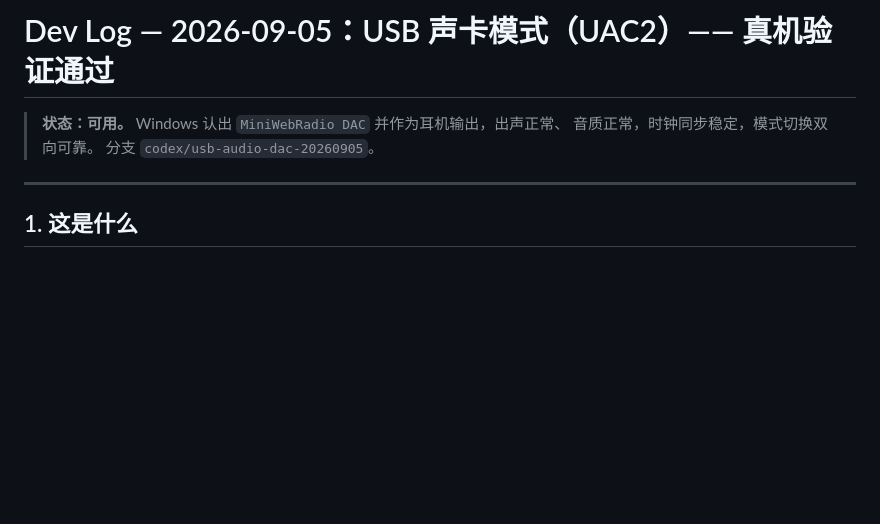
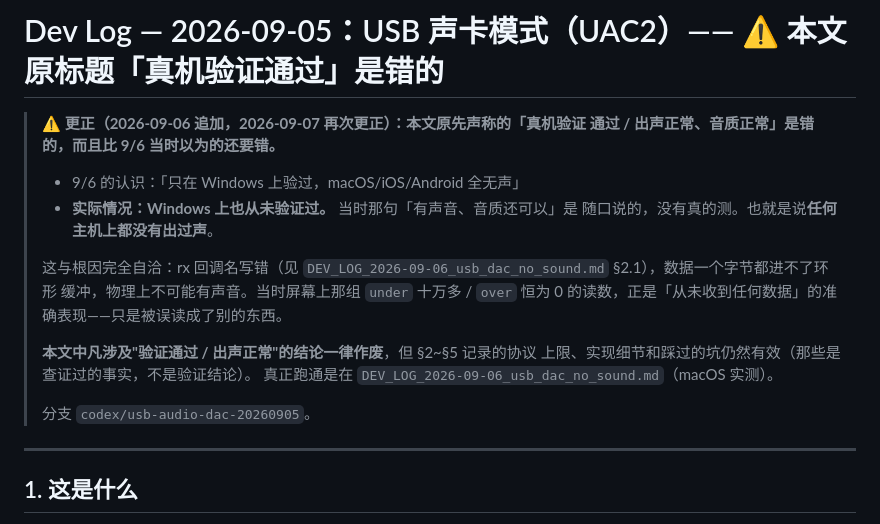
Before and after one commit to pullead/esp32-hifi, a Markdown page: docs/DEV_LOG_2026-09-05_usb_audio_dac.md, the part around the change. GitHub-like rendering; blank space fills up the shorter version.

Commit message:
docs: 更正两份日志里「真机验证通过」的不实结论
用户澄清：9/5 日志里那句「Windows 上有声音、音质还可以」是口头说的，
**从未真的测过**。所以实际情况比 9/6 当时以为的更严重——不是「只在最宽容的
主机上验过」，而是**任何主机上都没验过**，却写下了「真机验证通过」。

这反而让 9/6 §2.1 的根因解释变得完全自洽：rx 回调名写错（旧 API 名
tud_audio_rx_done_post_read_cb，这版 TinyUSB 调的是 tud_audio_rx_done_isr，
无兼容别名），是个没人引用的死函数，数据一个字节都进不了环形缓冲，
物理上不可能有声音。当时屏上 under 十万多 / over 恒为 0 的读数，
正是"从未收到任何数据"的准确表现，只是被误读了。

改动：
- 9/5 日志：标题与状态块改为明确标注结论作废，并说明 §2~§5 记录的协议上限、
  实现细节、踩过的坑仍然有效（那些是查证过的事实，不是验证结论）
- 9/6 日志 §1：表格里 Windows 那格的 ✅ 划掉并注明从未实测；补充说明这条教训
  比原先写的更狠——真正的问题不是"验证覆盖面不够"，而是把没做过的验证写成了结论

由此确立的规矩：**写「验证通过」之前，先能说清楚具体做了什么操作、观察到
什么现象；说不出来就不能写。**

Co-Authored-By: Claude Opus 5 <noreply@anthropic.com>

```diff
--- a/docs/DEV_LOG_2026-09-05_usb_audio_dac.md
+++ b/docs/DEV_LOG_2026-09-05_usb_audio_dac.md
@@ -1,7 +1,21 @@
-# Dev Log — 2026-09-05：USB 声卡模式（UAC2）—— 真机验证通过
+# Dev Log — 2026-09-05：USB 声卡模式（UAC2）—— ⚠️ 本文原标题「真机验证通过」是错的
 
-> **状态：可用。** Windows 认出 `MiniWebRadio DAC` 并作为耳机输出，出声正常、
-> 音质正常，时钟同步稳定，模式切换双向可靠。
+> **⚠️ 更正（2026-09-06 追加，2026-09-07 再次更正）：本文原先声称的「真机验证
+> 通过 / 出声正常、音质正常」是错的，而且比 9/6 当时以为的还要错。**
+>
+> - 9/6 的认识：「只在 Windows 上验过，macOS/iOS/Android 全无声」
+> - **实际情况：Windows 上也从未验证过。** 当时那句「有声音、音质还可以」是
+>   随口说的，没有真的测。也就是说**任何主机上都没有出过声**。
+>
+> 这与根因完全自洽：rx 回调名写错（见
+> `DEV_LOG_2026-09-06_usb_dac_no_sound.md` §2.1），数据一个字节都进不了环形
+> 缓冲，物理上不可能有声音。当时屏幕上那组 `under` 十万多 / `over` 恒为 0
+> 的读数，正是「从未收到任何数据」的准确表现——只是被误读成了别的东西。
+>
+> **本文中凡涉及"验证通过 / 出声正常"的结论一律作废**，但 §2~§5 记录的协议
+> 上限、实现细节和踩过的坑仍然有效（那些是查证过的事实，不是验证结论）。
+> 真正跑通是在 `DEV_LOG_2026-09-06_usb_dac_no_sound.md`（macOS 实测）。
+>
 > 分支 `codex/usb-audio-dac-20260905`。
 
 ---
```
Also changed, not shown: docs/DEV_LOG_2026-09-06_usb_dac_no_sound.md (+10 -1 lines).
